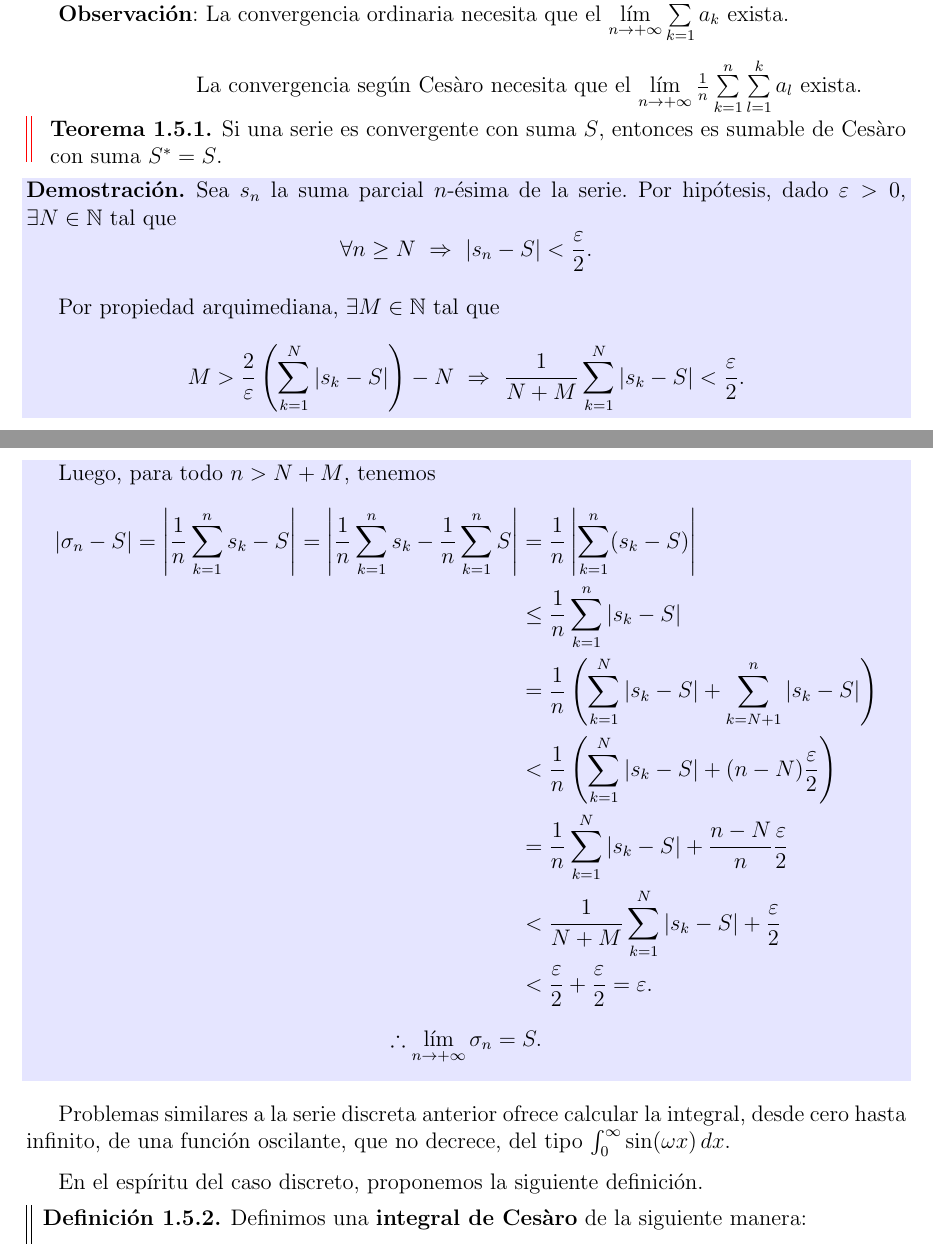
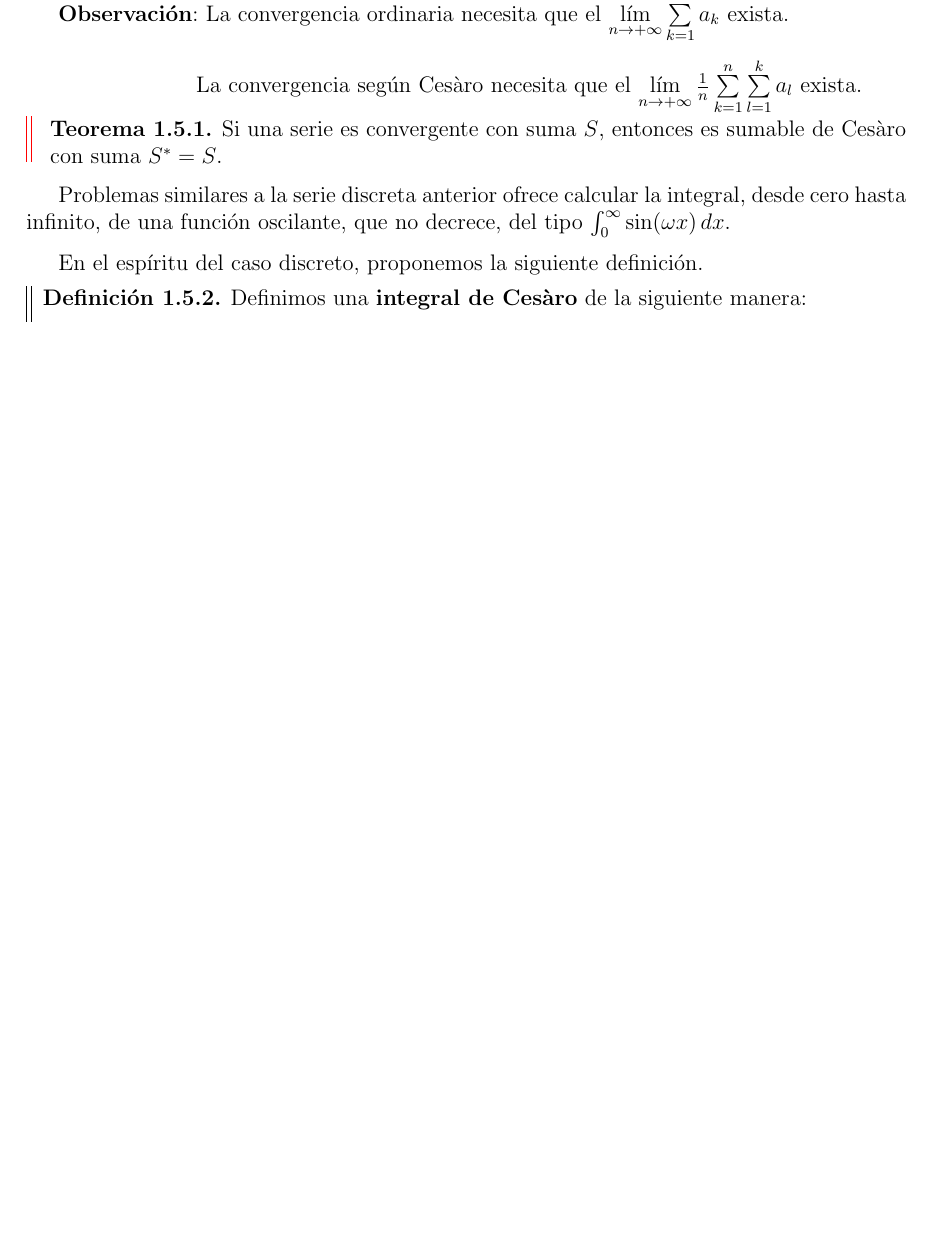
Before and after one commit to AleSaa66/Fisica-Matematica, a LaTeX document (FM.tex, which reads Cap-Espacio-de-Funciones.tex): two parts of pages 21 and 22 of 78 before the commit and part of page 21 of 77 after it, the two joined at a grey line, cut so that both start at the same text, the shorter picture padded with empty space. Compiled offline with pdfLaTeX.

Commit message:
Retiro de algunas demostraciones

```diff
--- a/Cap-Espacio-de-Funciones.tex
+++ b/Cap-Espacio-de-Funciones.tex
@@ -667,27 +667,6 @@ Note que la idea de la definición de sumabilidad de Cesàro es encontrar una fo
 Si una serie es convergente con suma $S$, entonces es sumable de Cesàro con suma $S^* = S$.
 \end{teorema}
 
-\begin{demo}
-Sea $s_n$ la suma parcial $n$-ésima de la serie. Por hipótesis, dado $\varepsilon > 0$, $\exists N \in \mathbb{N}$ tal que
-$$\forall n \geq N ~\Rightarrow~ |s_n -S| < \frac{\varepsilon}{2}.$$
-
-Por propiedad arquimediana, $\exists M \in \mathbb{N}$ tal que
-$$M > \frac{2}{\varepsilon} \left( \sum_{k = 1}^N |s_k - S| \right )- N ~\Rightarrow~ \frac{1}{N+M} \sum_{k = 1}^N |s_k - S| <  \frac{\varepsilon}{2}.$$
-
-Luego, para todo $n > N + M$, tenemos
-\begin{align*}
-    |\sigma_n - S| = \left| \frac{1}{n} \sum_{k=1}^n s_k - S \right| = \left| \frac{1}{n} \sum_{k=1}^n s_k - \frac{1}{n} \sum_{k=1}^n S \right|
-    &= \frac{1}{n} \left|  \sum_{k=1}^n (s_k - S) \right| \\
-    &\leq \frac{1}{n} \sum_{k=1}^n |s_k - S| \\
-    &= \frac{1}{n} \left( \sum_{k=1}^N |s_k - S| + \sum_{k = N+1}^n |s_k - S| \right) \\
-    &< \frac{1}{n}\left( \sum_{k=1}^N |s_k - S| + (n-N) \frac{\varepsilon}{2} \right) \\
-    &=\frac{1}{n } \sum_{k=1}^N |s_k - S| + \frac{n-N}{n} \frac{\varepsilon}{2} \\
-    &< \frac{1}{N+M} \sum_{k=1}^N |s_k - S| + \frac{\varepsilon}{2} \\
-    &< \frac{\varepsilon}{2} + \frac{\varepsilon}{2} = \varepsilon.
-\end{align*}
-$$\therefore \lim_{n \to + \infty} \sigma_n = S.$$
-\end{demo}
-
 Problemas similares a la serie discreta anterior ofrece calcular la integral, desde cero hasta infinito, de una función oscilante, que no decrece, del tipo $\int_0^{\infty} \sin(\omega x) \,dx$.
 
 En el espíritu del caso discreto, proponemos la siguiente definición.
```
